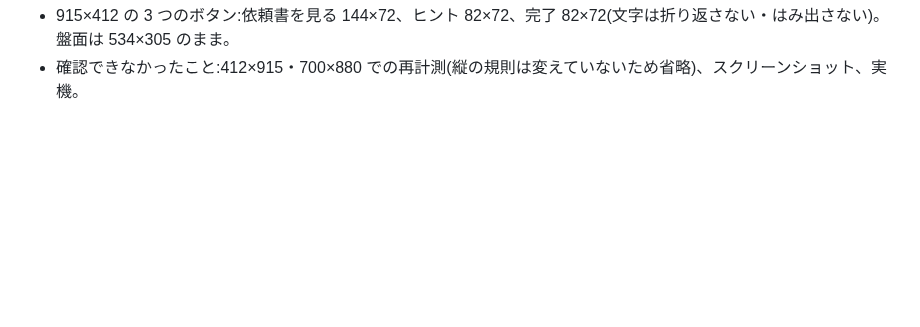
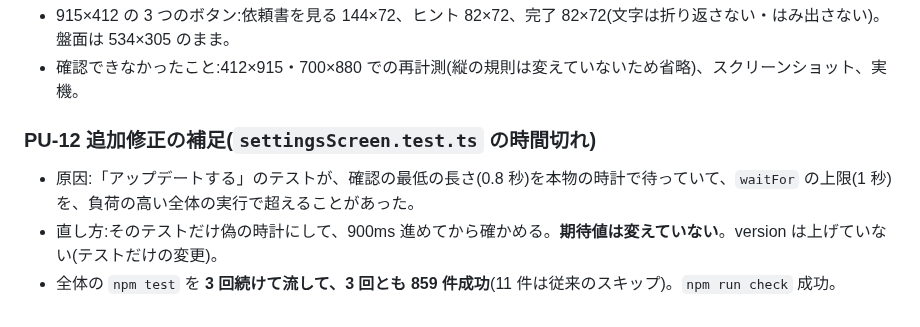
Before and after one commit to elengine/the-seikei, a Markdown page: docs/progress_log_pu.md, the part around the change. Rendered like a GitHub page; blank space fills up the shorter version.

Commit message:
PU-12 追加修正の報告に、テストの時間切れの補足を追記
Co-Authored-By: Claude Sonnet 5.5 <noreply@anthropic.com>

```diff
--- a/docs/progress_log_pu.md
+++ b/docs/progress_log_pu.md
@@ -392,3 +392,9 @@
 
 - 915×412 の 3 つのボタン:依頼書を見る 144×72、ヒント 82×72、完了 82×72(文字は折り返さない・はみ出さない)。盤面は 534×305 のまま。
 - 確認できなかったこと:412×915・700×880 での再計測(縦の規則は変えていないため省略)、スクリーンショット、実機。
+
+### PU-12 追加修正の補足(`settingsScreen.test.ts` の時間切れ)
+
+- 原因:「アップデートする」のテストが、確認の最低の長さ(0.8 秒)を本物の時計で待っていて、`waitFor` の上限(1 秒)を、負荷の高い全体の実行で超えることがあった。
+- 直し方:そのテストだけ偽の時計にして、900ms 進めてから確かめる。**期待値は変えていない**。version は上げていない(テストだけの変更)。
+- 全体の `npm test` を **3 回続けて流して、3 回とも 859 件成功**(11 件は従来のスキップ)。`npm run check` 成功。
```
